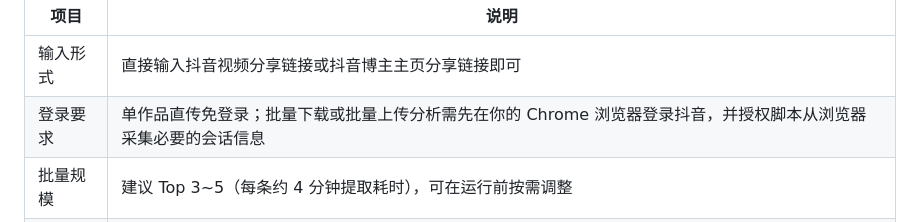
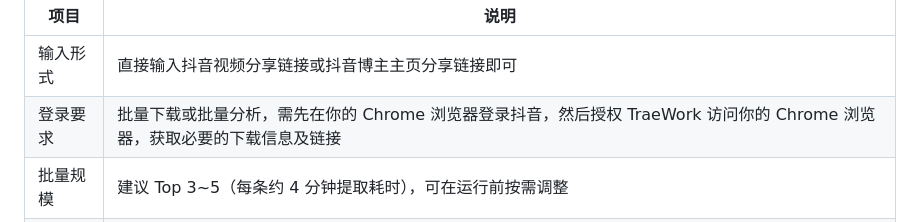
Before and after one commit to zou0613/blogger-distiller, a Markdown page: README.md, the part around the change. Rendered like a GitHub page; folded sections open.

Commit message:
docs: 修正登录要求描述

```diff
--- a/README.md
+++ b/README.md
@@ -49,7 +49,7 @@ export ARK_API_KEY=<你的 Key>   # https://console.volcengine.com/ark 获取
 | 项目 | 说明 |
 |---|---|
 | 输入形式 | 直接输入抖音视频分享链接或抖音博主主页分享链接即可 |
-| 登录要求 | 单作品直传免登录；批量下载或批量上传分析需先在你的 Chrome 浏览器登录抖音，并授权脚本从浏览器采集必要的会话信息 |
+| 登录要求 | 批量下载或批量分析，需先在你的 Chrome 浏览器登录抖音，然后授权 TraeWork 访问你的 Chrome 浏览器，获取必要的下载信息及链接 |
 | 批量规模 | 建议 Top 3~5（每条约 4 分钟提取耗时），可在运行前按需调整 |
 | 输出位置 | 运行产物统一落在一个独立目录 `distilled/<博主名>_<日期>/`，蒸馏报告在根级 |
 | 网络建议 | 建议在**境内家庭/办公网络**下使用：海外或数据中心 IP 会显著提高抖音风控概率 |
```
